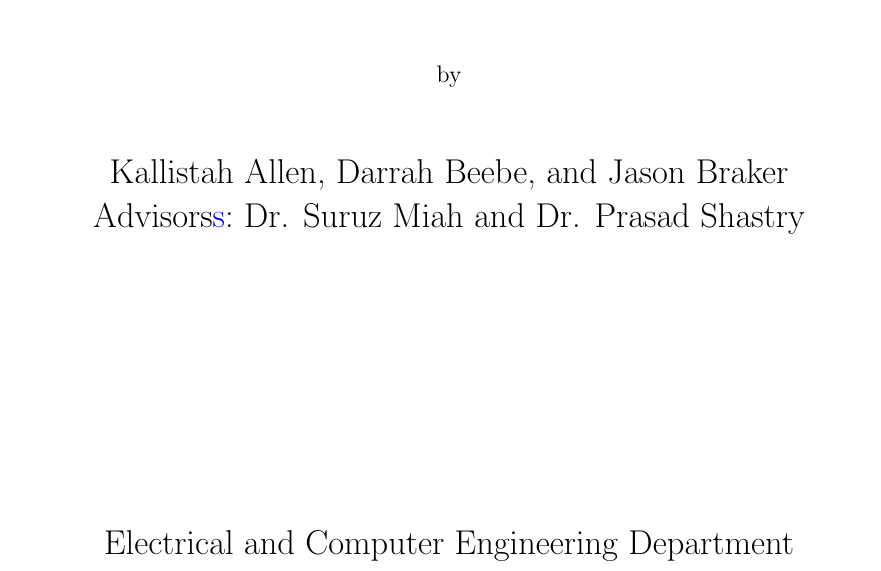
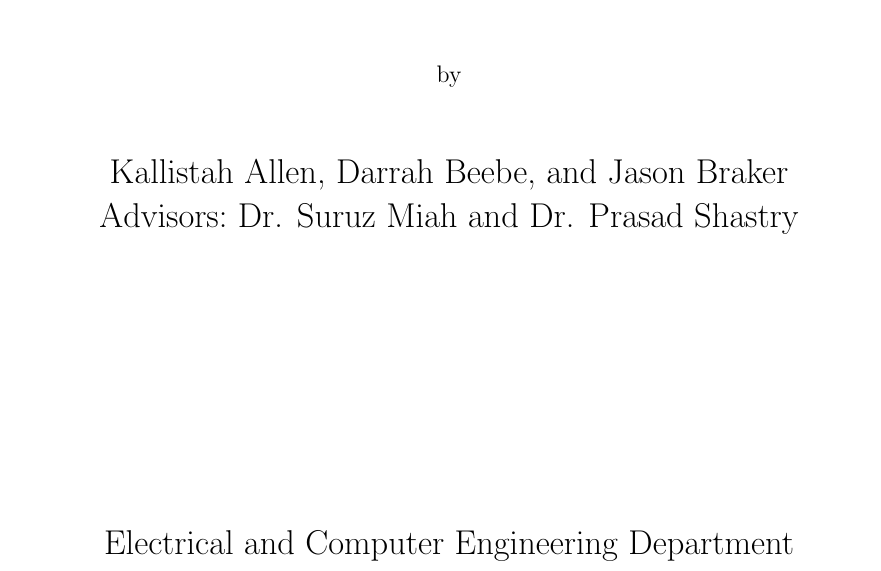
Before and after one commit to ECE-BU-Miah/seniorProject2-2020-21-Docs, a LaTeX thesis (finalReport.tex, which reads private/00-frontpage.tex): part of page 1 of 35, cut so that both start at the same text. Compiled offline with pdfLaTeX.

Commit message:
Update 00-frontpage.tex

```diff
--- a/private/00-frontpage.tex
+++ b/private/00-frontpage.tex
@@ -24,7 +24,7 @@
 
         \Large
         \thesisauthor\\
-        Advisors\add{s}:~\advisor\\
+        Advisors:~\advisor\\
 
         \vspace*{3.0cm}
 
```
